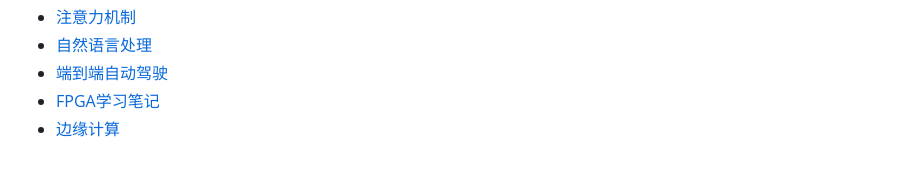
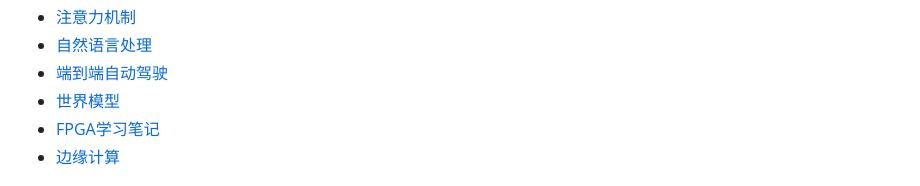
Before and after one commit to JianBing-Shi/StudyNote, a Markdown page: README.md, the part around the change. Drawn GitHub-style.

```diff
--- a/README.md
+++ b/README.md
@@ -14,6 +14,7 @@
 * [注意力机制](./Attention.md)
 * [自然语言处理](./NLP.md)
 * [端到端自动驾驶](./End-to-End_Autonomous_Driving.md)
+* [世界模型](./WorldModel.md)
 * [FPGA学习笔记](./FPGA.md)
 * [边缘计算](./EgdeComputing.md)
 
```
Also changed, not shown: DeepLearning.md (+3 -1 lines), VPS.md (added, +12 -0 lines), WorldModel.md (+30 -0 lines), Img/DeepLearning/ASPP.png (renamed from Img/DeepLearning/ASPP.PNG), Img/DeepLearning/ConvTranspose2d.png (renamed from Img/DeepLearning/ConvTranspose2d.PNG), Img/DeepLearning/DeepLearning.png (renamed from Img/DeepLearning/DeepLearning.PNG), Img/ReinforcementLearning/MarkovChain.png (renamed from Img/ReinforcementLearning/MarkovChain.PNG), Img/WorldModel/DreamZeroAttentionMask.png (added).
